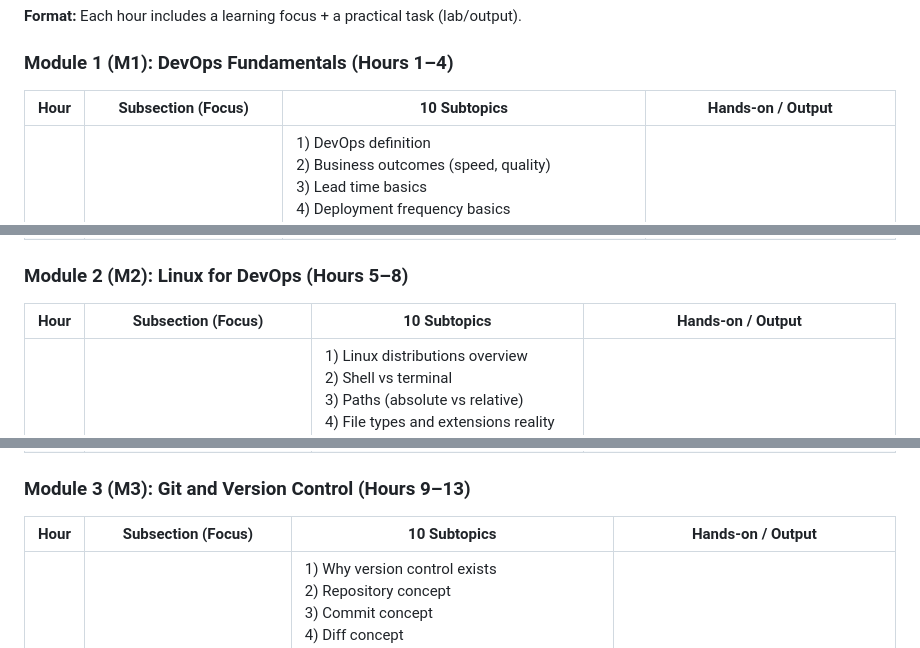
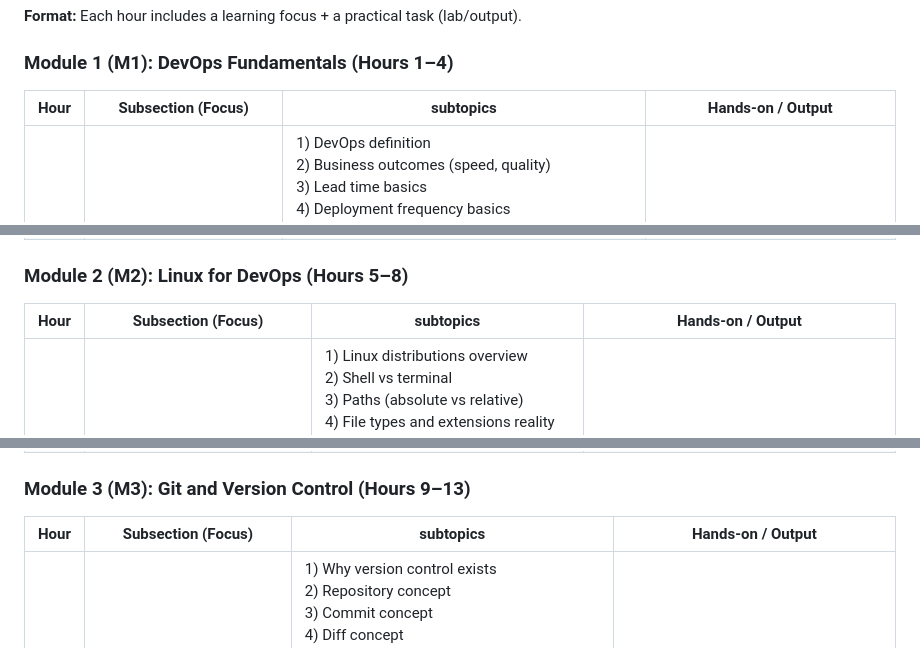
Before and after one commit to edukroncodes/azure-devops-march-2026, a Markdown page: Azure-DevOps-70h-Learning-Plan.md, 3 parts joined by grey strips. Drawn GitHub-style.

```diff
--- a/Azure-DevOps-70h-Learning-Plan.md
+++ b/Azure-DevOps-70h-Learning-Plan.md
@@ -153,7 +153,7 @@ End-to-end implementation:
 **Format:** Each hour includes a learning focus + a practical task (lab/output).
 
 ### Module 1 (M1): DevOps Fundamentals (Hours 1–4)
-| Hour | Subsection (Focus) | 10 Subtopics | Hands-on / Output |
+| Hour | Subsection (Focus) | subtopics | Hands-on / Output |
 |---:|---|---|---|
 | 1 | DevOps overview + why DevOps | 1) DevOps definition<br>2) Business outcomes (speed, quality)<br>3) Lead time basics<br>4) Deployment frequency basics<br>5) Change failure rate basics<br>6) MTTR basics<br>7) Feedback loops<br>8) Automation mindset<br>9) Collaboration model<br>10) Value stream overview | Map DevOps lifecycle to a sample app |
 | 2 | Dev vs DevOps + CALMS culture | 1) Silos and handoffs<br>2) Bottlenecks and queues<br>3) CALMS: Culture<br>4) CALMS: Automation<br>5) CALMS: Lean<br>6) CALMS: Measurement<br>7) CALMS: Sharing<br>8) Ownership and accountability<br>9) Blameless postmortems<br>10) Continuous improvement loop | Identify bottlenecks in a “traditional” flow |
@@ -161,7 +161,7 @@ End-to-end implementation:
 | 4 | Agile/Scrum + toolchain overview | 1) Agile principles summary<br>2) Scrum roles<br>3) Scrum ceremonies<br>4) Sprint backlog vs product backlog<br>5) Definition of Done<br>6) Estimation basics (story points)<br>7) Kanban WIP limits<br>8) DevOps toolchain map (plan-code-build-test-release-operate-monitor)<br>9) Common tool categories (SCM, CI, IaC, observability)<br>10) Choosing tools by constraints | Create a minimal toolchain checklist |
 
 ### Module 2 (M2): Linux for DevOps (Hours 5–8)
-| Hour | Subsection (Focus) | 10 Subtopics | Hands-on / Output |
+| Hour | Subsection (Focus) | subtopics | Hands-on / Output |
 |---:|---|---|---|
 | 5 | Linux basics + filesystem | 1) Linux distributions overview<br>2) Shell vs terminal<br>3) Paths (absolute vs relative)<br>4) File types and extensions reality<br>5) Directory navigation commands<br>6) Listing and searching basics<br>7) Viewing file contents safely<br>8) Editing basics (choose editor)<br>9) Environment variables intro<br>10) Exit codes basics | Navigate directories; create files/folders |
 | 6 | Permissions + users/groups | 1) Users vs groups model<br>2) Permission bits (rwx)<br>3) Numeric modes (e.g., 755)<br>4) Ownership (user:group)<br>5) umask concept<br>6) chmod/chown/chgrp usage<br>7) Executable bit meaning<br>8) SUID/SGID concept<br>9) Sticky bit concept<br>10) Least privilege on servers | Practice chmod/chown; explain rwx numerically |
@@ -169,7 +169,7 @@ End-to-end implementation:
 | 8 | Networking + shell scripting intro | 1) IP and DNS basics<br>2) ping vs curl vs wget purpose<br>3) traceroute concept<br>4) netstat/ss concept<br>5) Firewall concept<br>6) Bash variables and quoting<br>7) Conditionals (if) basics<br>8) Loops (for/while) basics<br>9) Functions basics<br>10) Script exit codes and set -e concept | Write a tiny script (args + loop) |
 
 ### Module 3 (M3): Git and Version Control (Hours 9–13)
-| Hour | Subsection (Focus) | 10 Subtopics | Hands-on / Output |
+| Hour | Subsection (Focus) | subtopics | Hands-on / Output |
 |---:|---|---|---|
 | 9 | Version control fundamentals | 1) Why version control exists<br>2) Repository concept<br>3) Commit concept<br>4) Diff concept<br>5) Branch concept<br>6) Tag concept<br>7) Working tree vs staging area<br>8) History as audit trail<br>9) Code review value<br>10) Semantic versioning concept | Write a commit message rubric for yourself |
 | 10 | Git setup + local repo | 1) Install Git and verify<br>2) Configure user name/email<br>3) Create a repository<br>4) .gitignore basics<br>5) Add and commit flow<br>6) Inspect history (log)<br>7) Compare changes (diff)<br>8) Amend vs new commit (concept)<br>9) Reset vs revert (concept)<br>10) Repo hygiene (small commits) | Init repo; configure identity; first commits |
```
Also changed, not shown: other parts of Azure-DevOps-70h-Learning-Plan.md (+14 -14 lines).
